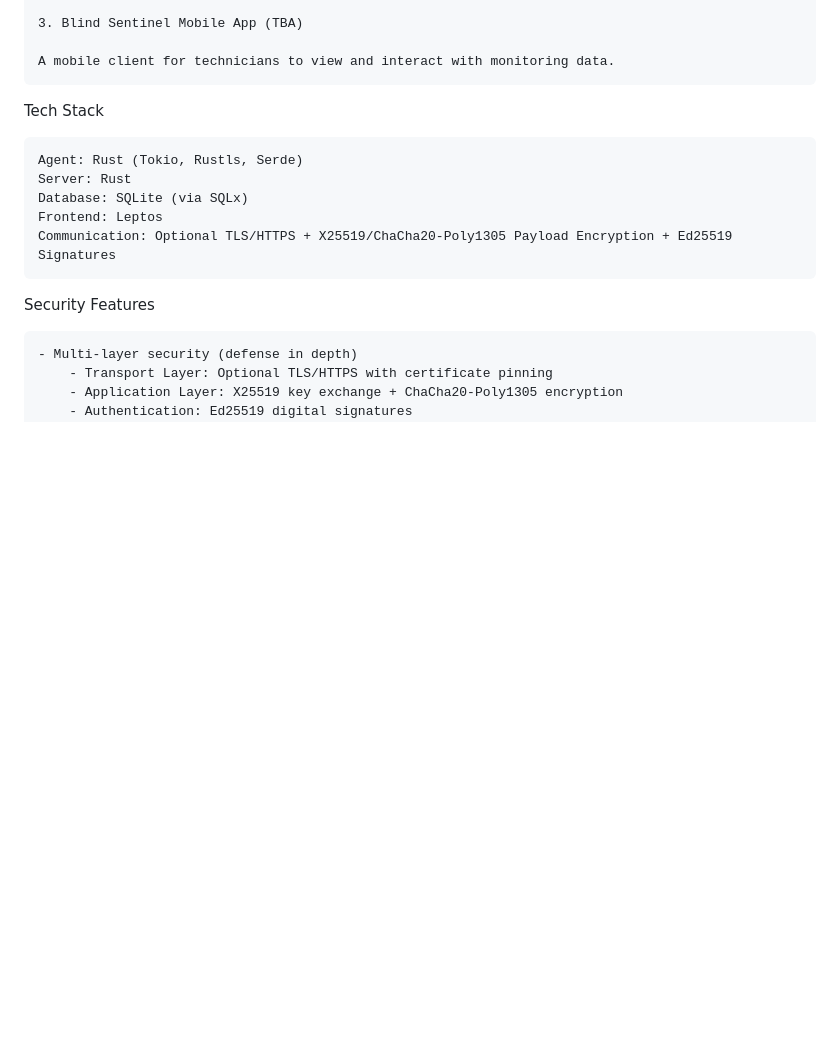
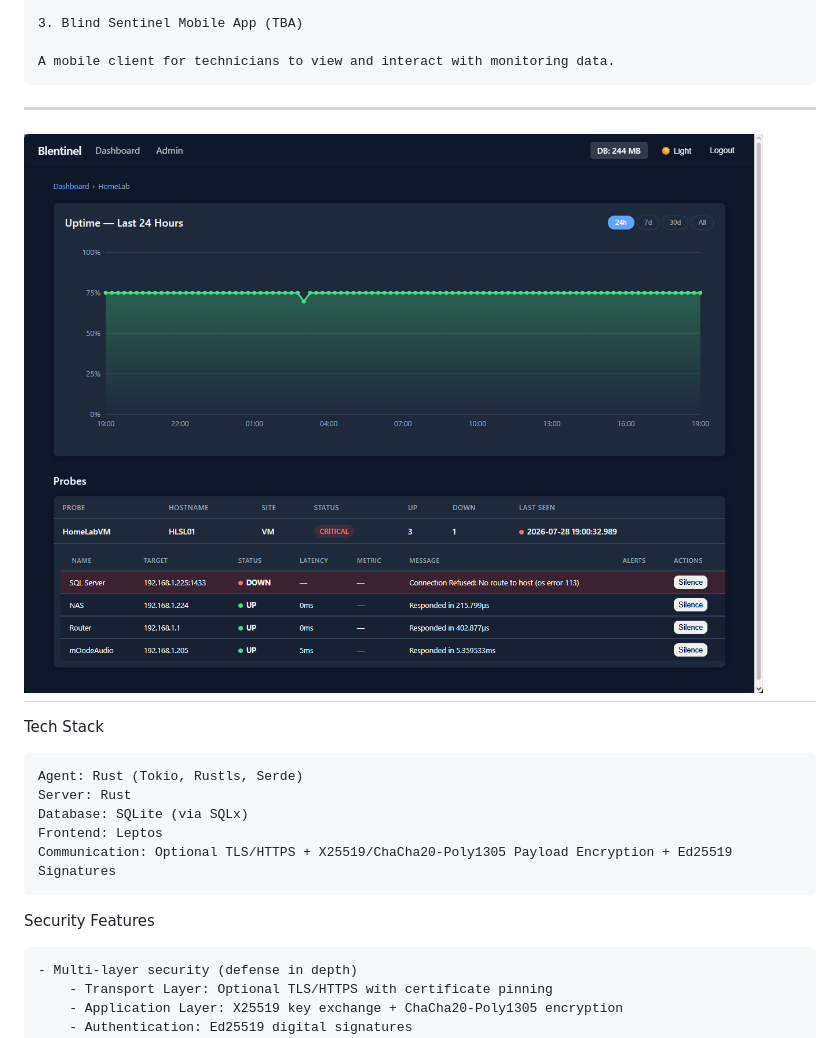
Before and after one commit to mrjimmybob/blentinel, a Markdown page: README.md, the part around the change. GitHub-like rendering; blank space fills up the shorter version.

```diff
--- a/README.md
+++ b/README.md
@@ -31,7 +31,9 @@ The project is split into three core components:
     3. Blind Sentinel Mobile App (TBA)
 
     A mobile client for technicians to view and interact with monitoring data.
-
+---
+![Blentinel Image](images/blentinel.png)
+---
 Tech Stack
 
     Agent: Rust (Tokio, Rustls, Serde)
```
